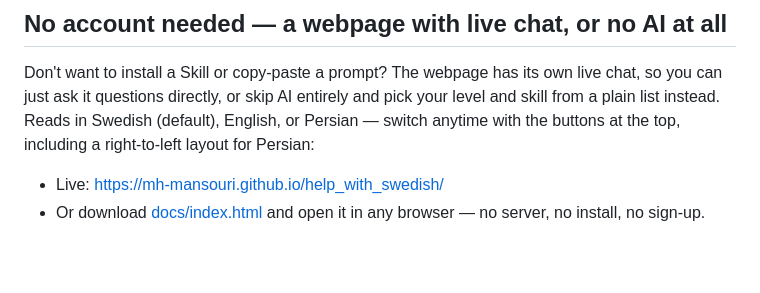
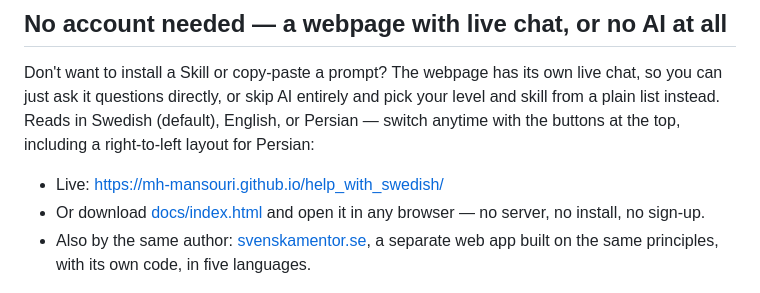
Before and after one commit to mh-mansouri/help_with_swedish, a Markdown page: README.md, the part around the change. Rendered like a GitHub page; blank space fills up the shorter version.

```diff
--- a/README.md
+++ b/README.md
@@ -120,6 +120,7 @@ Don't want to install a Skill or copy-paste a prompt? The webpage has its own li
 
 - Live: https://mh-mansouri.github.io/help_with_swedish/
 - Or download [docs/index.html](docs/index.html) and open it in any browser — no server, no install, no sign-up.
+- Also by the same author: [svenskamentor.se](https://svenskamentor.se), a separate web app built on the same principles, with its own code, in five languages.
 
 ![Chat demo GIF: a learner asks for speaking help on the Swedish page and gets a plan with real linked videos](assets/chat-demo.gif)
 
```
Also changed, not shown: README.fa.md (+1 -0 lines), README.sv.md (+1 -0 lines).
